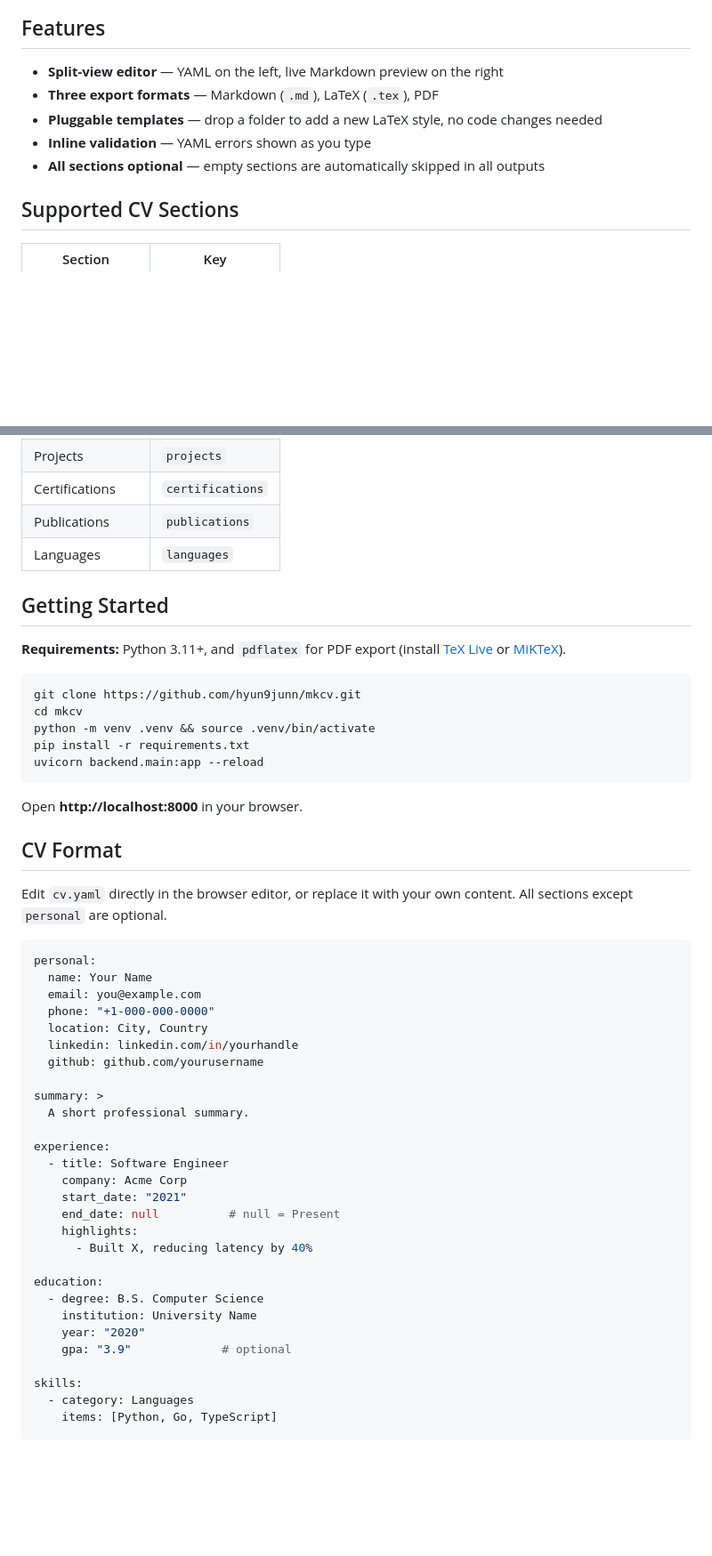
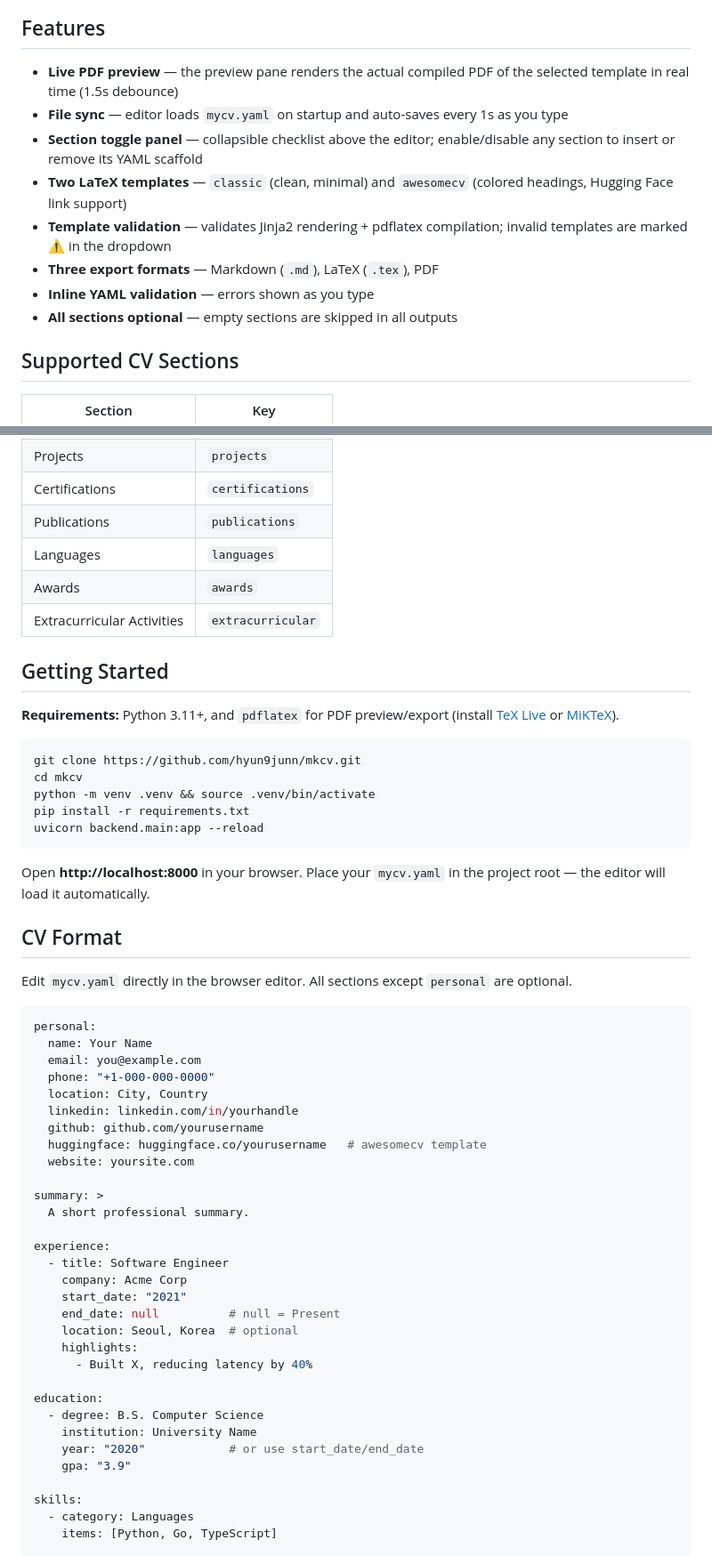
Before and after one commit to hyun9junn/mkcv, a Markdown page: README.md, 2 parts joined by grey strips. Shown at 89% size. Rendered like a GitHub page; blank space fills up the shorter version.

````diff
--- a/README.md
+++ b/README.md
@@ -8,11 +6,14 @@ Write your CV once in `cv.yaml` — export to GitHub-ready Markdown, polished La
 
 ## Features
 
-- **Split-view editor** — YAML on the left, live Markdown preview on the right
+- **Live PDF preview** — the preview pane renders the actual compiled PDF of the selected template in real time (1.5s debounce)
+- **File sync** — editor loads `mycv.yaml` on startup and auto-saves every 1s as you type
+- **Section toggle panel** — collapsible checklist above the editor; enable/disable any section to insert or remove its YAML scaffold
+- **Two LaTeX templates** — `classic` (clean, minimal) and `awesomecv` (colored headings, Hugging Face link support)
+- **Template validation** — validates Jinja2 rendering + pdflatex compilation; invalid templates are marked ⚠ in the dropdown
 - **Three export formats** — Markdown (`.md`), LaTeX (`.tex`), PDF
-- **Pluggable templates** — drop a folder to add a new LaTeX style, no code changes needed
-- **Inline validation** — YAML errors shown as you type
-- **All sections optional** — empty sections are automatically skipped in all outputs
+- **Inline YAML validation** — errors shown as you type
+- **All sections optional** — empty sections are skipped in all outputs
 
 ## Supported CV Sections
 
@@ -27,10 +28,12 @@ Write your CV once in `cv.yaml` — export to GitHub-ready Markdown, polished La
 | Certifications | `certifications` |
 | Publications | `publications` |
 | Languages | `languages` |
+| Awards | `awards` |
+| Extracurricular Activities | `extracurricular` |
 
 ## Getting Started
 
-**Requirements:** Python 3.11+, and `pdflatex` for PDF export (install [TeX Live](https://tug.org/texlive/) or [MiKTeX](https://miktex.org/)).
+**Requirements:** Python 3.11+, and `pdflatex` for PDF preview/export (install [TeX Live](https://tug.org/texlive/) or [MiKTeX](https://miktex.org/)).
 
 ```bash
 git clone https://github.com/hyun9junn/mkcv.git
@@ -40,11 +43,11 @@ pip install -r requirements.txt
 uvicorn backend.main:app --reload
 ```
 
-Open **http://localhost:8000** in your browser.
+Open **http://localhost:8000** in your browser. Place your `mycv.yaml` in the project root — the editor will load it automatically.
 
 ## CV Format
 
-Edit `cv.yaml` directly in the browser editor, or replace it with your own content. All sections except `personal` are optional.
+Edit `mycv.yaml` directly in the browser editor. All sections except `personal` are optional.
 
 ```yaml
 personal:
@@ -54,6 +57,8 @@ personal:
   location: City, Country
   linkedin: linkedin.com/in/yourhandle
   github: github.com/yourusername
+  huggingface: huggingface.co/yourusername   # awesomecv template
+  website: yoursite.com
 
 summary: >
   A short professional summary.
@@ -63,14 +68,15 @@ experience:
     company: Acme Corp
     start_date: "2021"
     end_date: null          # null = Present
+    location: Seoul, Korea  # optional
     highlights:
       - Built X, reducing latency by 40%
 
 education:
   - degree: B.S. Computer Science
     institution: University Name
-    year: "2020"
-    gpa: "3.9"             # optional
+    year: "2020"            # or use start_date/end_date
+    gpa: "3.9"
 
 skills:
   - category: Languages
````
Also changed, not shown: other parts of README.md (+23 -16 lines).
